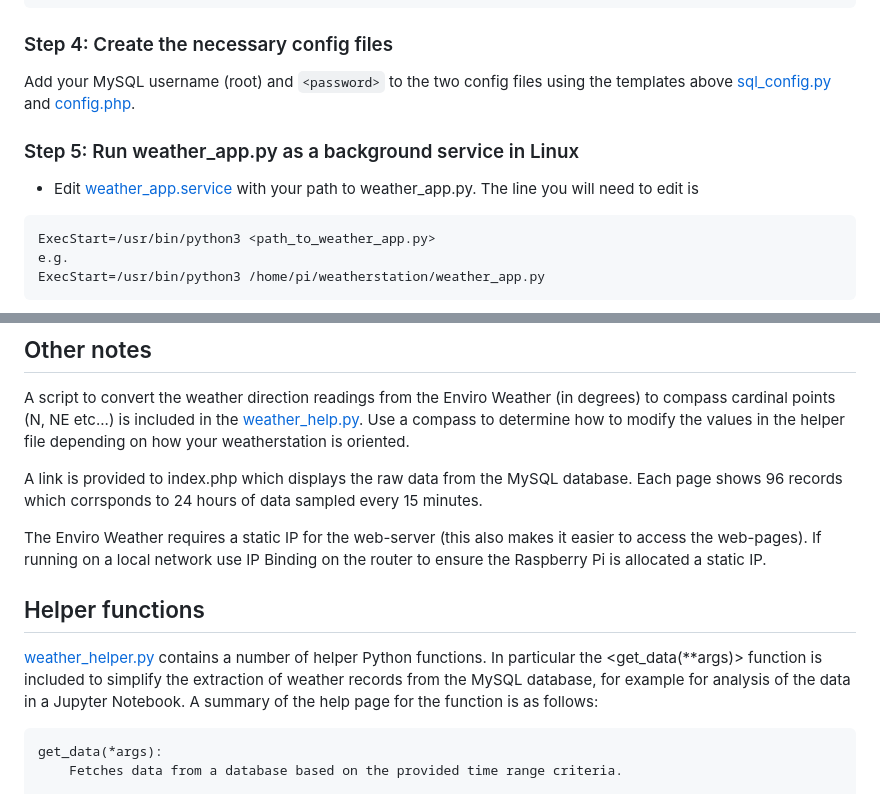
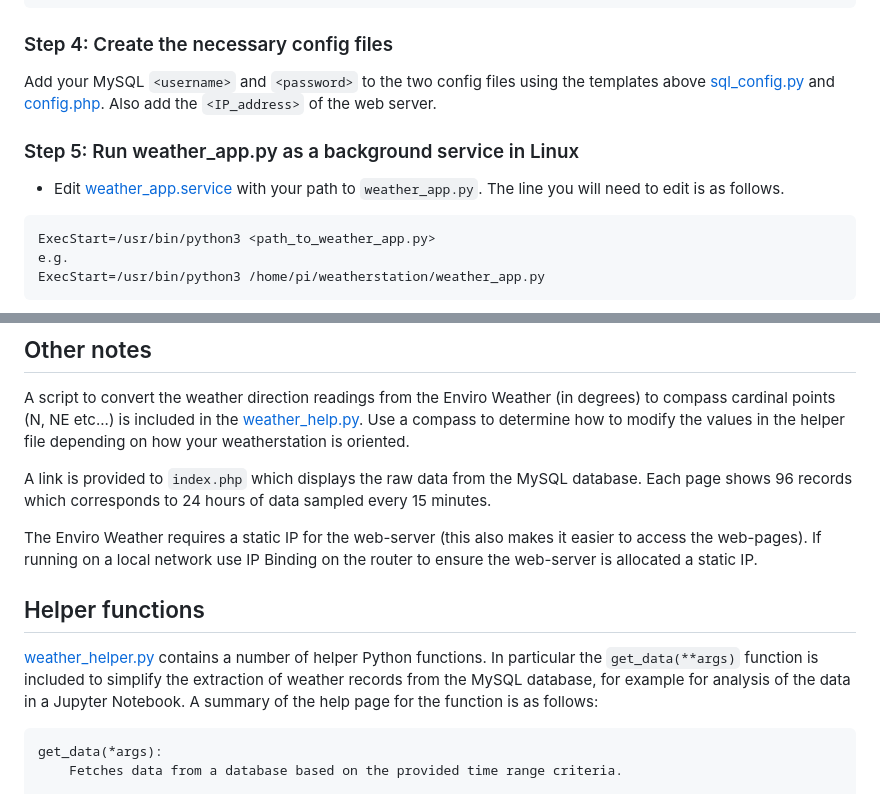
Before and after one commit to sdmeers/weatherstation, a Markdown page: readme.md, 2 parts joined by grey strips. GitHub-like rendering.

Commit message:
Minor improvements to readme.md

````diff
--- a/readme.md
+++ b/readme.md
@@ -59,11 +60,11 @@ CREATE TABLE IF NOT EXISTS `data` (
 ```
 
 ### Step 4: Create the necessary config files
-Add your MySQL username (root) and `<password>` to the two config files using the templates above [sql_config.py](https://github.com/sdmeers/weatherstation/blob/main/sql_config.py) and [config.php](https://github.com/sdmeers/weatherstation/blob/main/config.php).
+Add your MySQL `<username>` and `<password>` to the two config files using the templates above [sql_config.py](https://github.com/sdmeers/weatherstation/blob/main/sql_config.py) and [config.php](https://github.com/sdmeers/weatherstation/blob/main/config.php). Also add the `<IP_address>` of the web server.
 
 ### Step 5: Run weather_app.py as a background service in Linux
 
-* Edit [weather_app.service](https://github.com/sdmeers/weatherstation/blob/main/weather_app.service) with your path to weather_app.py. The line you will need to edit is
+* Edit [weather_app.service](https://github.com/sdmeers/weatherstation/blob/main/weather_app.service) with your path to `weather_app.py`. The line you will need to edit is as follows.
 
 ```
 ExecStart=/usr/bin/python3 <path_to_weather_app.py>
@@ -135,12 +136,12 @@ LINES TERMINATED BY '\n';
 ## Other notes
 A script to convert the weather direction readings from the Enviro Weather (in degrees) to compass cardinal points (N, NE etc...) is included in the [weather_help.py](https://github.com/sdmeers/weatherstation/blob/main/weather_helper.py). Use a compass to determine how to modify the values in the helper file depending on how your weatherstation is oriented.
 
-A link is provided to index.php which displays the raw data from the MySQL database. Each page shows 96 records which corrsponds to 24 hours of data sampled every 15 minutes.
+A link is provided to `index.php` which displays the raw data from the MySQL database. Each page shows 96 records which corresponds to 24 hours of data sampled every 15 minutes.
 
-The Enviro Weather requires a static IP for the web-server (this also makes it easier to access the web-pages). If running on a local network use IP Binding on the router to ensure the Raspberry Pi is allocated a static IP.
+The Enviro Weather requires a static IP for the web-server (this also makes it easier to access the web-pages). If running on a local network use IP Binding on the router to ensure the web-server is allocated a static IP.
 
 ## Helper functions
-[weather_helper.py](https://github.com/sdmeers/weatherstation/blob/main/weather_helper.py) contains a number of helper Python functions. In particular the <get_data(**args)> function is included to simplify the extraction of weather records from the MySQL database, for example for analysis of the data in a Jupyter Notebook. A summary of the help page for the function is as follows:
+[weather_helper.py](https://github.com/sdmeers/weatherstation/blob/main/weather_helper.py) contains a number of helper Python functions. In particular the `get_data(**args)` function is included to simplify the extraction of weather records from the MySQL database, for example for analysis of the data in a Jupyter Notebook. A summary of the help page for the function is as follows:
 
 ```
 get_data(*args):
````
Also changed, not shown: other parts of readme.md (+5 -4 lines).
